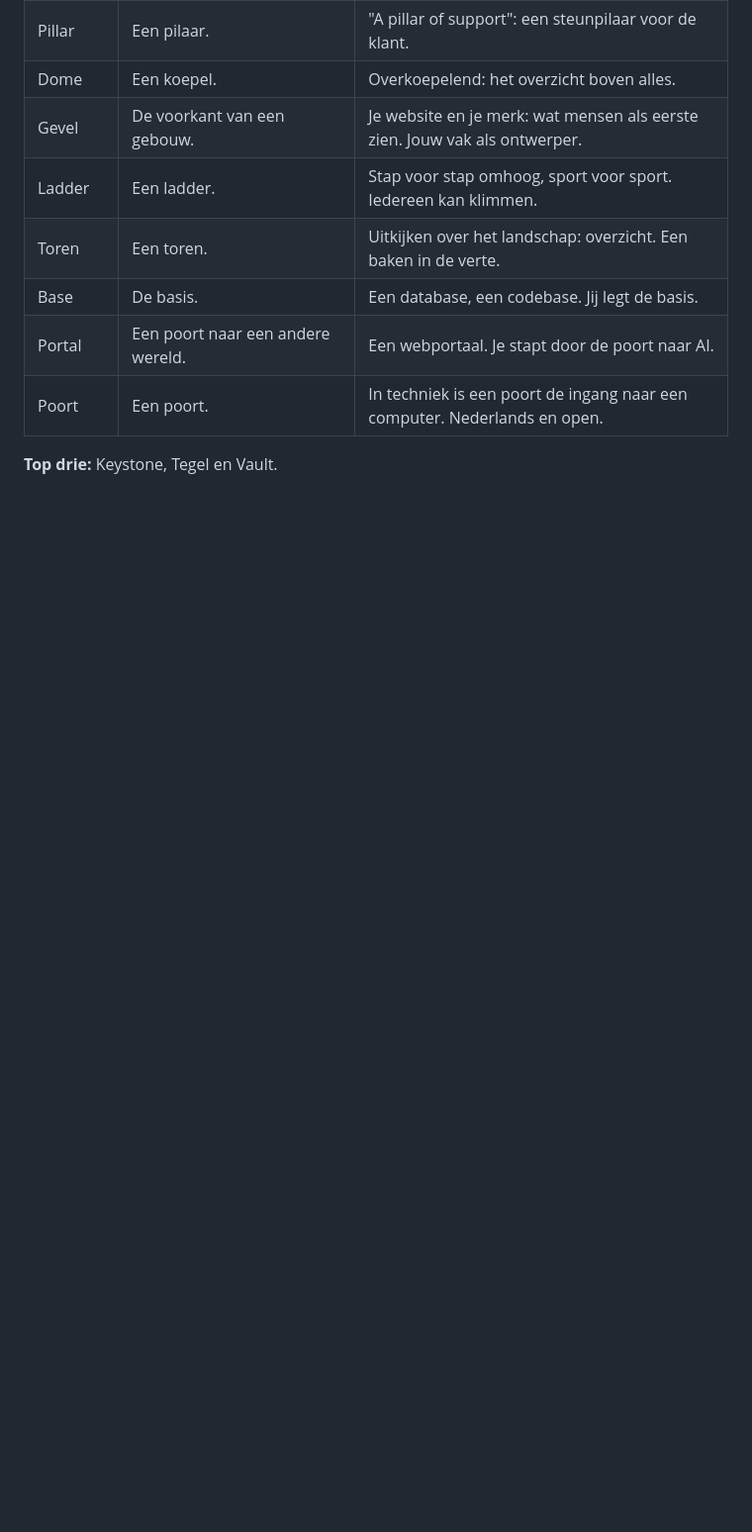
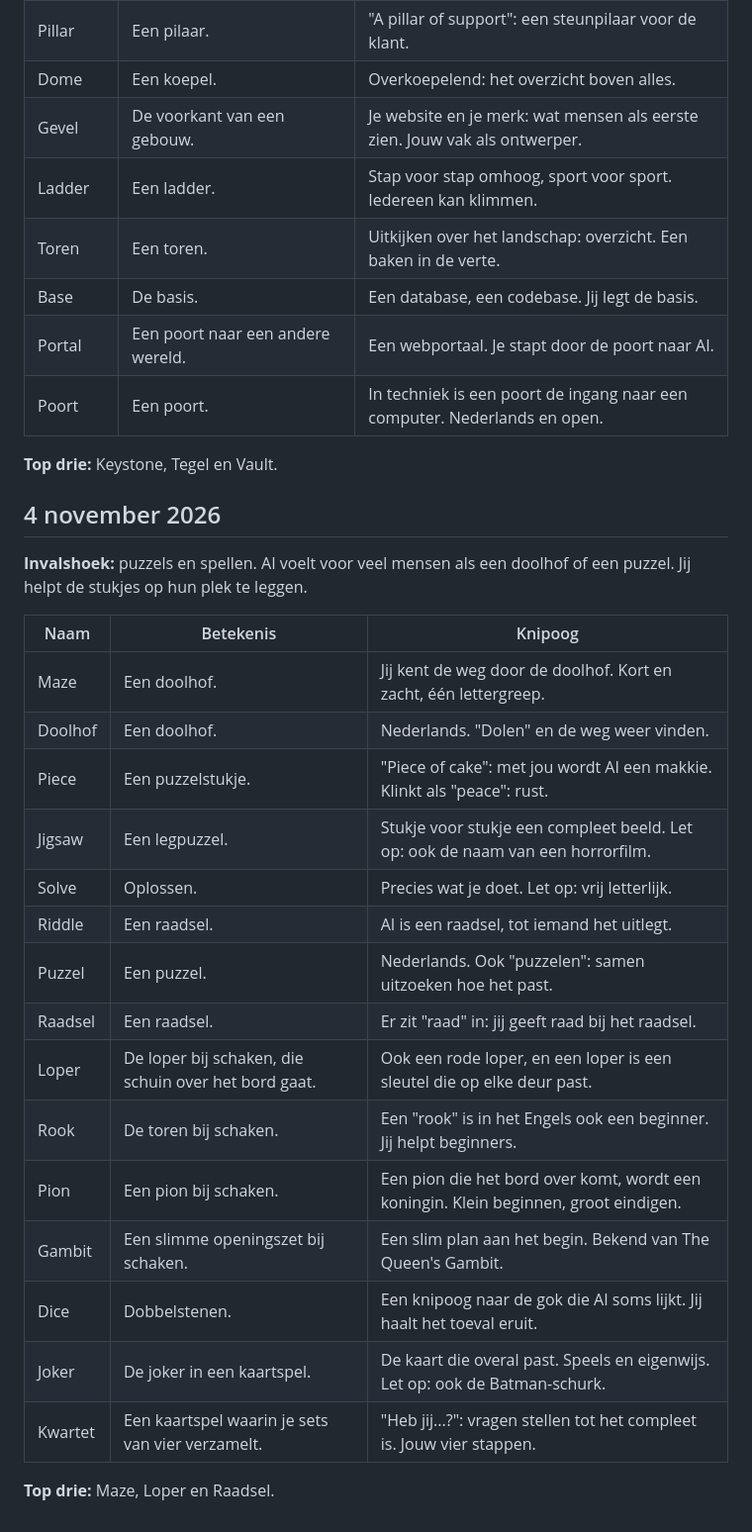
Before and after one commit to DaniqueNagel/Future, a Markdown page: merk/naamideeen.md, the part around the change. Shown at 99% size. GitHub-like rendering; blank space fills up the shorter version.

Commit message:
Naamideeën 4 november: puzzels en spellen
Co-Authored-By: Claude Opus 5.5 <noreply@anthropic.com>
Claude-Session: https://claude.ai/code/session_01D7UgEYDNQUmQhP1FhxLTE8

```diff
--- a/merk/naamideeen.md
+++ b/merk/naamideeen.md
@@ -628,3 +628,27 @@ Zet een sterretje achter een naam die je aanspreekt, of geef je favorieten door
 | Poort | Een poort. | In techniek is een poort de ingang naar een computer. Nederlands en open. |
 
 **Top drie:** Keystone, Tegel en Vault.
+
+## 4 november 2026
+
+**Invalshoek:** puzzels en spellen. AI voelt voor veel mensen als een doolhof of een puzzel. Jij helpt de stukjes op hun plek te leggen.
+
+| Naam | Betekenis | Knipoog |
+|---|---|---|
+| Maze | Een doolhof. | Jij kent de weg door de doolhof. Kort en zacht, één lettergreep. |
+| Doolhof | Een doolhof. | Nederlands. "Dolen" en de weg weer vinden. |
+| Piece | Een puzzelstukje. | "Piece of cake": met jou wordt AI een makkie. Klinkt als "peace": rust. |
+| Jigsaw | Een legpuzzel. | Stukje voor stukje een compleet beeld. Let op: ook de naam van een horrorfilm. |
+| Solve | Oplossen. | Precies wat je doet. Let op: vrij letterlijk. |
+| Riddle | Een raadsel. | AI is een raadsel, tot iemand het uitlegt. |
+| Puzzel | Een puzzel. | Nederlands. Ook "puzzelen": samen uitzoeken hoe het past. |
+| Raadsel | Een raadsel. | Er zit "raad" in: jij geeft raad bij het raadsel. |
+| Loper | De loper bij schaken, die schuin over het bord gaat. | Ook een rode loper, en een loper is een sleutel die op elke deur past. |
+| Rook | De toren bij schaken. | Een "rook" is in het Engels ook een beginner. Jij helpt beginners. |
+| Pion | Een pion bij schaken. | Een pion die het bord over komt, wordt een koningin. Klein beginnen, groot eindigen. |
+| Gambit | Een slimme openingszet bij schaken. | Een slim plan aan het begin. Bekend van The Queen's Gambit. |
+| Dice | Dobbelstenen. | Een knipoog naar de gok die AI soms lijkt. Jij haalt het toeval eruit. |
+| Joker | De joker in een kaartspel. | De kaart die overal past. Speels en eigenwijs. Let op: ook de Batman-schurk. |
+| Kwartet | Een kaartspel waarin je sets van vier verzamelt. | "Heb jij...?": vragen stellen tot het compleet is. Jouw vier stappen. |
+
+**Top drie:** Maze, Loper en Raadsel.
```
